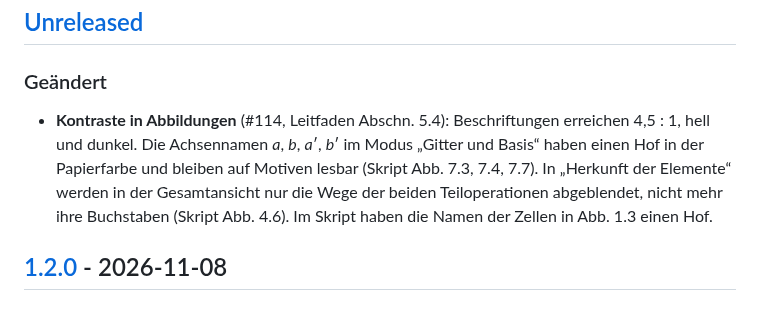
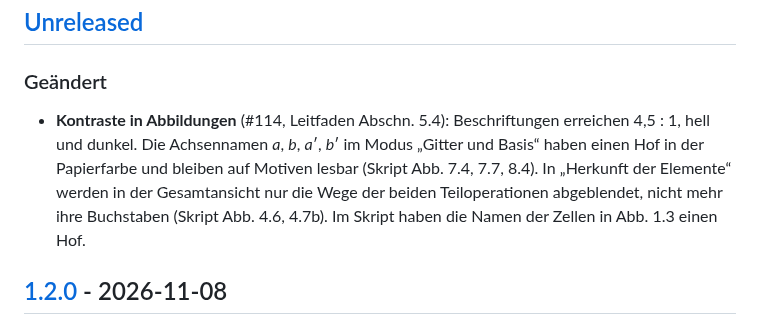
Before and after one commit to manganite/plane-groups, a Markdown page: CHANGELOG.md, the part around the change. Rendered like a GitHub page.

Commit message:
CHANGELOG: betroffene Abbildungen richtig benennen (Review)
Abb. 7.3 ist Tafel B ohne Achsennamen; betroffen sind 7.4, 7.7 und 8.4,
bei den Erklärungen auch 4.7b.

Co-Authored-By: Claude Opus 5.5 <noreply@anthropic.com>
Claude-Session: https://claude.ai/code/session_01L8SY93tT9Bzg8S6BkHhUnH

```diff
--- a/CHANGELOG.md
+++ b/CHANGELOG.md
@@ -8,7 +8,7 @@ Das Format folgt [Keep a Changelog](https://keepachangelog.com/de/1.1.0/), die V
 
 ### Geändert
 
-- **Kontraste in Abbildungen** (#114, Leitfaden Abschn. 5.4): Beschriftungen erreichen 4,5 : 1, hell und dunkel. Die Achsennamen *a*, *b*, *a*′, *b*′ im Modus „Gitter und Basis“ haben einen Hof in der Papierfarbe und bleiben auf Motiven lesbar (Skript Abb. 7.3, 7.4, 7.7). In „Herkunft der Elemente“ werden in der Gesamtansicht nur die Wege der beiden Teiloperationen abgeblendet, nicht mehr ihre Buchstaben (Skript Abb. 4.6). Im Skript haben die Namen der Zellen in Abb. 1.3 einen Hof.
+- **Kontraste in Abbildungen** (#114, Leitfaden Abschn. 5.4): Beschriftungen erreichen 4,5 : 1, hell und dunkel. Die Achsennamen *a*, *b*, *a*′, *b*′ im Modus „Gitter und Basis“ haben einen Hof in der Papierfarbe und bleiben auf Motiven lesbar (Skript Abb. 7.4, 7.7, 8.4). In „Herkunft der Elemente“ werden in der Gesamtansicht nur die Wege der beiden Teiloperationen abgeblendet, nicht mehr ihre Buchstaben (Skript Abb. 4.6, 4.7b). Im Skript haben die Namen der Zellen in Abb. 1.3 einen Hof.
 
 ## [1.2.0] - 2026-11-08
 
```
